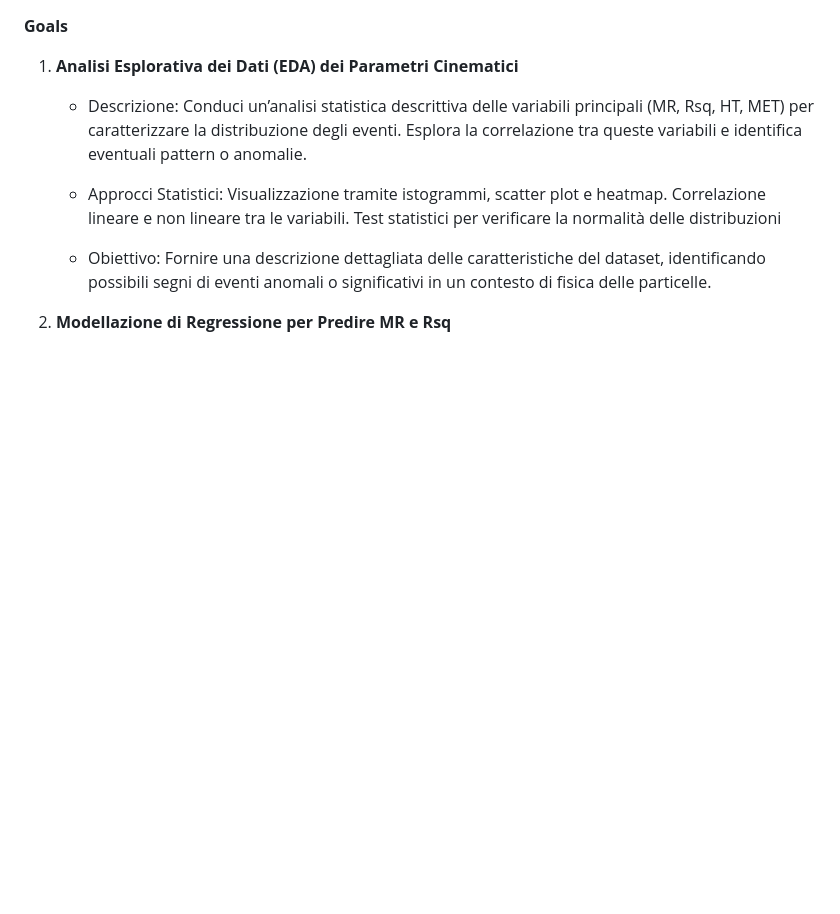
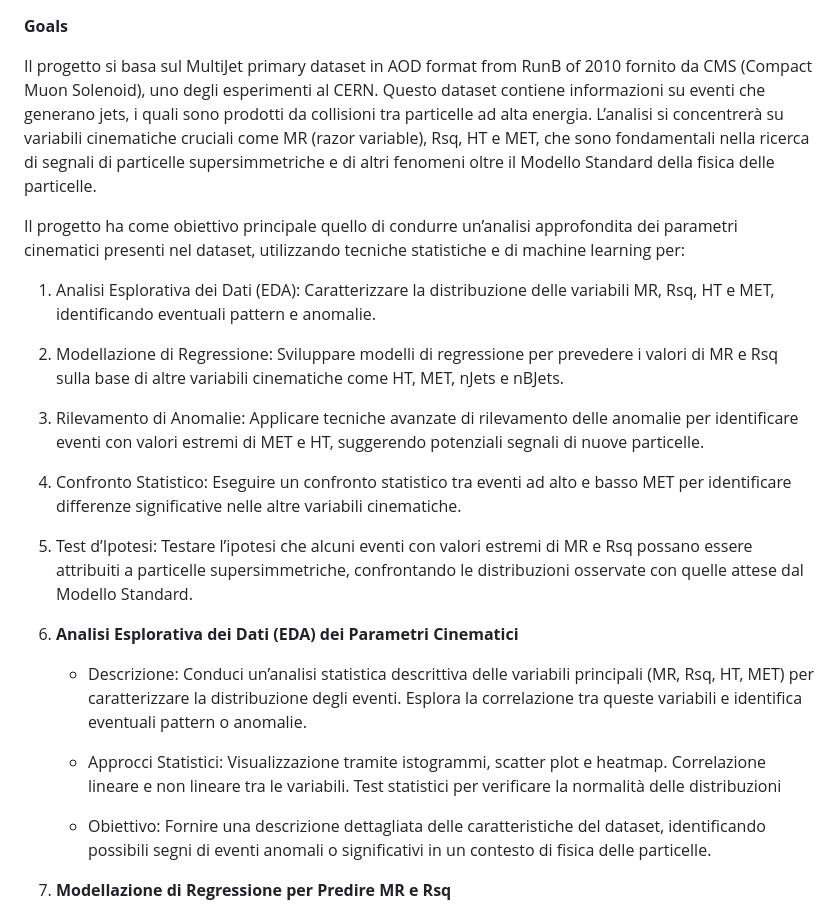
Before and after one commit to aldojacopovirno/hybrid-heart-classifier, a Markdown page: README.md, the part around the change. Drawn GitHub-style; blank space fills up the shorter version.

```diff
--- a/README.md
+++ b/README.md
@@ -1,4 +1,13 @@
 **Goals**
+
+Il progetto si basa sul MultiJet primary dataset in AOD format from RunB of 2010 fornito da CMS (Compact Muon Solenoid), uno degli esperimenti al CERN. Questo dataset contiene informazioni su eventi che generano jets, i quali sono prodotti da collisioni tra particelle ad alta energia. L’analisi si concentrerà su variabili cinematiche cruciali come MR (razor variable), Rsq, HT e MET, che sono fondamentali nella ricerca di segnali di particelle supersimmetriche e di altri fenomeni oltre il Modello Standard della fisica delle particelle.
+
+Il progetto ha come obiettivo principale quello di condurre un’analisi approfondita dei parametri cinematici presenti nel dataset, utilizzando tecniche statistiche e di machine learning per:
+1.	Analisi Esplorativa dei Dati (EDA): Caratterizzare la distribuzione delle variabili MR, Rsq, HT e MET, identificando eventuali pattern e anomalie.
+2.	Modellazione di Regressione: Sviluppare modelli di regressione per prevedere i valori di MR e Rsq sulla base di altre variabili cinematiche come HT, MET, nJets e nBJets.
+3.	Rilevamento di Anomalie: Applicare tecniche avanzate di rilevamento delle anomalie per identificare eventi con valori estremi di MET e HT, suggerendo potenziali segnali di nuove particelle.
+4.	Confronto Statistico: Eseguire un confronto statistico tra eventi ad alto e basso MET per identificare differenze significative nelle altre variabili cinematiche.
+5.	Test d’Ipotesi: Testare l’ipotesi che alcuni eventi con valori estremi di MR e Rsq possano essere attribuiti a particelle supersimmetriche, confrontando le distribuzioni osservate con quelle attese dal Modello Standard.
 
 1. **Analisi Esplorativa dei Dati (EDA) dei Parametri Cinematici**
 
```
